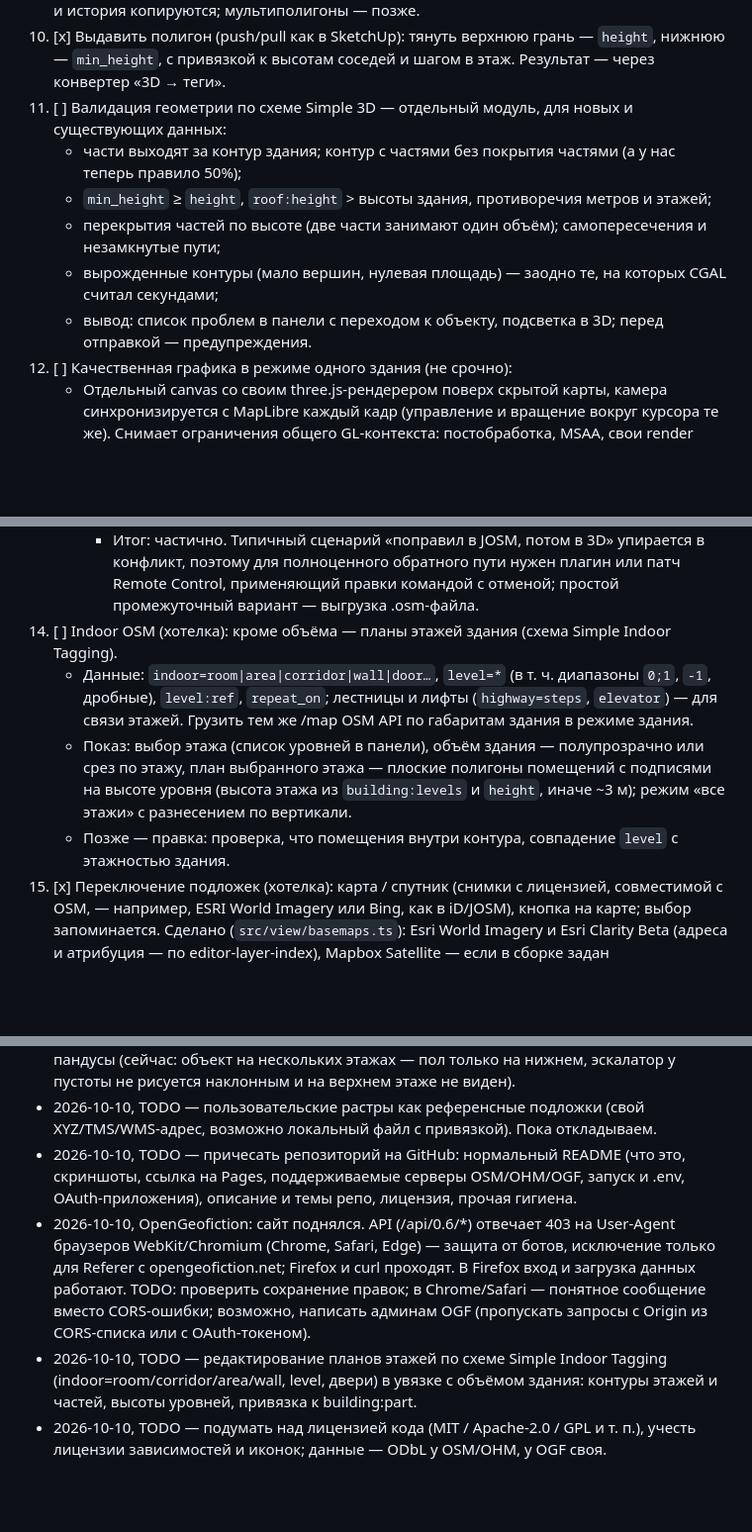
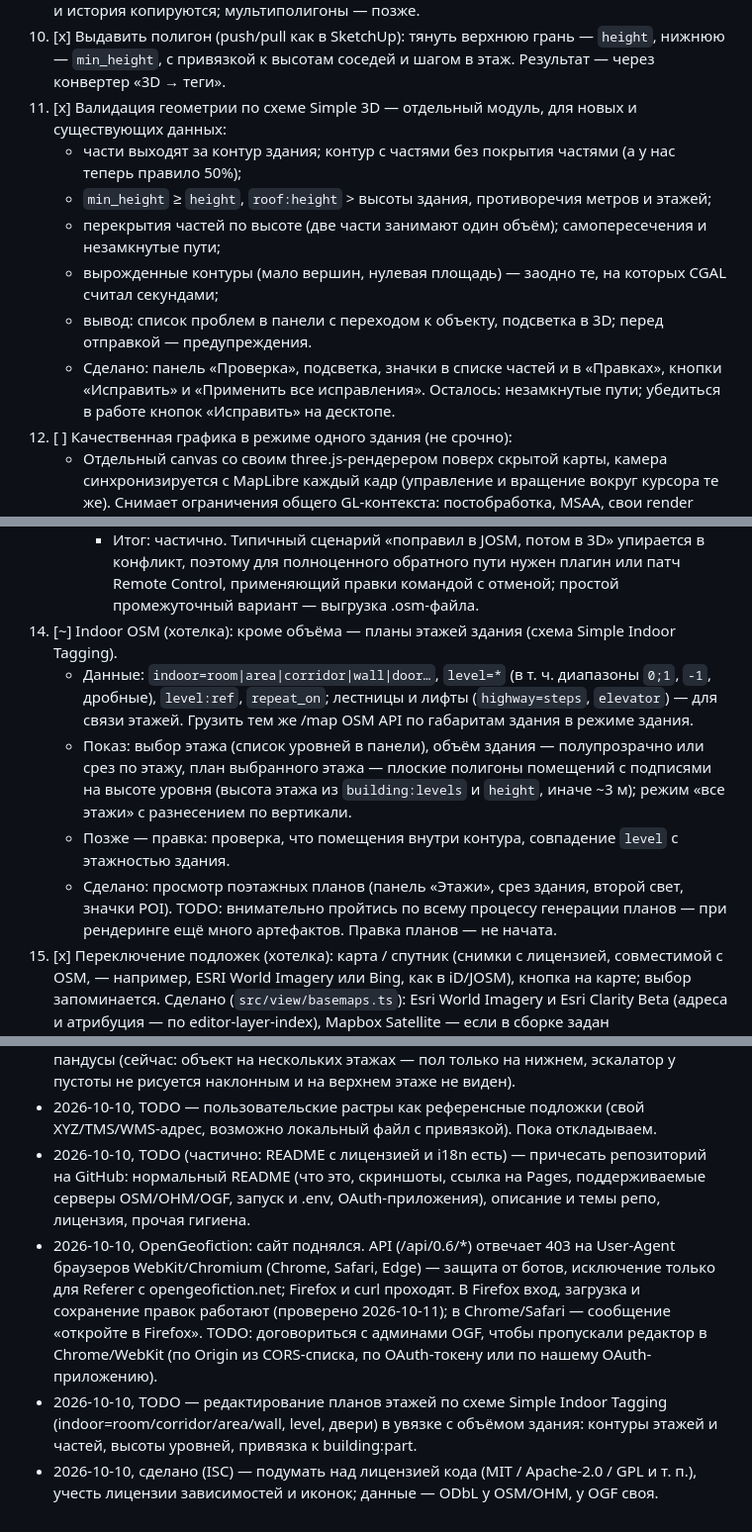
Before and after one commit to FelisPimeja/osm-simple3d-editor, a Markdown page: PLAN.md, 3 parts joined by grey strips. Shown at 99% size. Drawn GitHub-style; blank space fills up the shorter version.

Commit message:
PLAN: отмечено сделанное — валидатор (11), уведомления (17), просмотр indoor (14, TODO: артефакты рендеринга планов), лицензия ISC, OGF: TODO — договориться с админами о Chrome/WebKit (#10)
Claude-Session: https://claude.ai/code/session_013dYTgcVX17HmEFn5N381iq

Co-authored-by: Claude <noreply@anthropic.com>

```diff
--- a/PLAN.md
+++ b/PLAN.md
@@ -82,12 +82,14 @@
    внутри контура или разрезать сам контур. Теги и история копируются; мультиполигоны — позже.
 10. [x] Выдавить полигон (push/pull как в SketchUp): тянуть верхнюю грань — `height`, нижнюю — `min_height`,
    с привязкой к высотам соседей и шагом в этаж. Результат — через конвертер «3D → теги».
-11. [ ] Валидация геометрии по схеме Simple 3D — отдельный модуль, для новых и существующих данных:
+11. [x] Валидация геометрии по схеме Simple 3D — отдельный модуль, для новых и существующих данных:
     - части выходят за контур здания; контур с частями без покрытия частями (а у нас теперь правило 50%);
     - `min_height` ≥ `height`, `roof:height` > высоты здания, противоречия метров и этажей;
     - перекрытия частей по высоте (две части занимают один объём); самопересечения и незамкнутые пути;
     - вырожденные контуры (мало вершин, нулевая площадь) — заодно те, на которых CGAL считал секундами;
     - вывод: список проблем в панели с переходом к объекту, подсветка в 3D; перед отправкой — предупреждения.
+    - Сделано: панель «Проверка», подсветка, значки в списке частей и в «Правках», кнопки «Исправить» и
+      «Применить все исправления». Осталось: незамкнутые пути; убедиться в работе кнопок «Исправить» на десктопе.
 12. [ ] Качественная графика в режиме одного здания (не срочно):
     - Отдельный canvas со своим three.js-рендерером поверх скрытой карты, камера синхронизируется с MapLibre
       каждый кадр (управление и вращение вокруг курсора те же). Снимает ограничения общего GL-контекста:
@@ -129,7 +131,7 @@
       - Итог: частично. Типичный сценарий «поправил в JOSM, потом в 3D» упирается в конфликт, поэтому для
         полноценного обратного пути нужен плагин или патч Remote Control, применяющий правки командой с отменой;
         простой промежуточный вариант — выгрузка .osm-файла.
-14. [ ] Indoor OSM (хотелка): кроме объёма — планы этажей здания (схема Simple Indoor Tagging).
+14. [~] Indoor OSM (хотелка): кроме объёма — планы этажей здания (схема Simple Indoor Tagging).
     - Данные: `indoor=room|area|corridor|wall|door…`, `level=*` (в т. ч. диапазоны `0;1`, `-1`, дробные),
       `level:ref`, `repeat_on`; лестницы и лифты (`highway=steps`, `elevator`) — для связи этажей.
       Грузить тем же /map OSM API по габаритам здания в режиме здания.
@@ -137,6 +139,9 @@
       план выбранного этажа — плоские полигоны помещений с подписями на высоте уровня (высота этажа из
       `building:levels` и `height`, иначе ~3 м); режим «все этажи» с разнесением по вертикали.
     - Позже — правка: проверка, что помещения внутри контура, совпадение `level` с этажностью здания.
+    - Сделано: просмотр поэтажных планов (панель «Этажи», срез здания, второй свет, значки POI).
+      TODO: внимательно пройтись по всему процессу генерации планов — при рендеринге ещё много артефактов.
+      Правка планов — не начата.
 15. [x] Переключение подложек (хотелка): карта / спутник (снимки с лицензией, совместимой с OSM, — например,
     ESRI World Imagery или Bing, как в iD/JOSM), кнопка на карте; выбор запоминается.
     Сделано (`src/view/basemaps.ts`): Esri World Imagery и Esri Clarity Beta (адреса и атрибуция — по
@@ -324,13 +329,14 @@
   этажах — пол только на нижнем, эскалатор у пустоты не рисуется наклонным и на верхнем этаже не виден).
 - 2026-10-10, TODO — пользовательские растры как референсные подложки (свой XYZ/TMS/WMS-адрес, возможно локальный
   файл с привязкой). Пока откладываем.
-- 2026-10-10, TODO — причесать репозиторий на GitHub: нормальный README (что это, скриншоты, ссылка на Pages,
+- 2026-10-10, TODO (частично: README с лицензией и i18n есть) — причесать репозиторий на GitHub: нормальный README (что это, скриншоты, ссылка на Pages,
   поддерживаемые серверы OSM/OHM/OGF, запуск и .env, OAuth-приложения), описание и темы репо, лицензия, прочая гигиена.
 - 2026-10-10, OpenGeofiction: сайт поднялся. API (/api/0.6/*) отвечает 403 на User-Agent браузеров WebKit/Chromium
   (Chrome, Safari, Edge) — защита от ботов, исключение только для Referer с opengeofiction.net; Firefox и curl проходят.
-  В Firefox вход и загрузка данных работают. TODO: проверить сохранение правок; в Chrome/Safari — понятное сообщение
-  вместо CORS-ошибки; возможно, написать админам OGF (пропускать запросы с Origin из CORS-списка или с OAuth-токеном).
+  В Firefox вход, загрузка и сохранение правок работают (проверено 2026-10-11); в Chrome/Safari — сообщение «откройте
+  в Firefox». TODO: договориться с админами OGF, чтобы пропускали редактор в Chrome/WebKit (по Origin из CORS-списка,
+  по OAuth-токену или по нашему OAuth-приложению).
 - 2026-10-10, TODO — редактирование планов этажей по схеме Simple Indoor Tagging (indoor=room/corridor/area/wall,
   level, двери) в увязке с объёмом здания: контуры этажей и частей, высоты уровней, привязка к building:part.
-- 2026-10-10, TODO — подумать над лицензией кода (MIT / Apache-2.0 / GPL и т. п.), учесть лицензии зависимостей
+- 2026-10-10, сделано (ISC) — подумать над лицензией кода (MIT / Apache-2.0 / GPL и т. п.), учесть лицензии зависимостей
   и иконок; данные — ODbL у OSM/OHM, у OGF своя.
```
Also changed, not shown: other parts of PLAN.md (+1 -1 lines).
